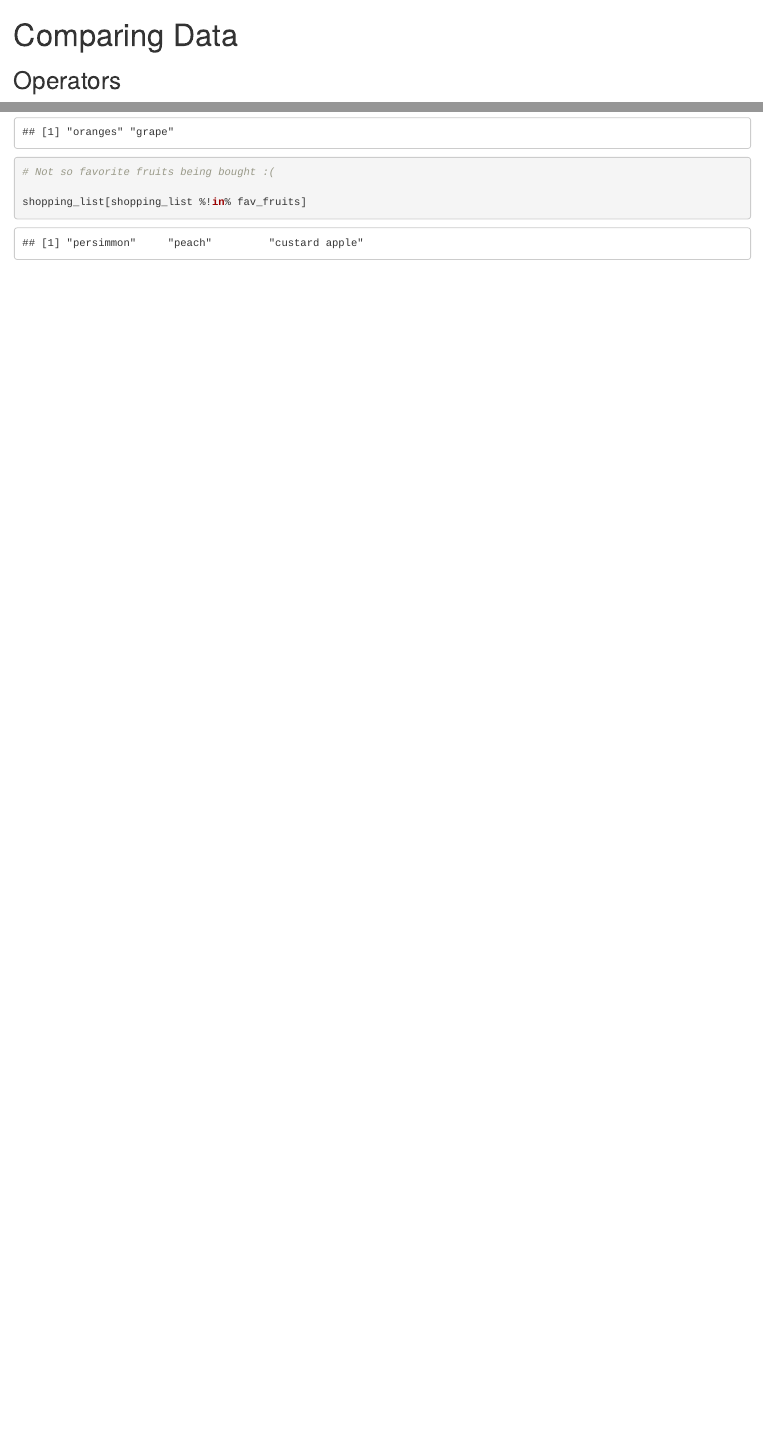
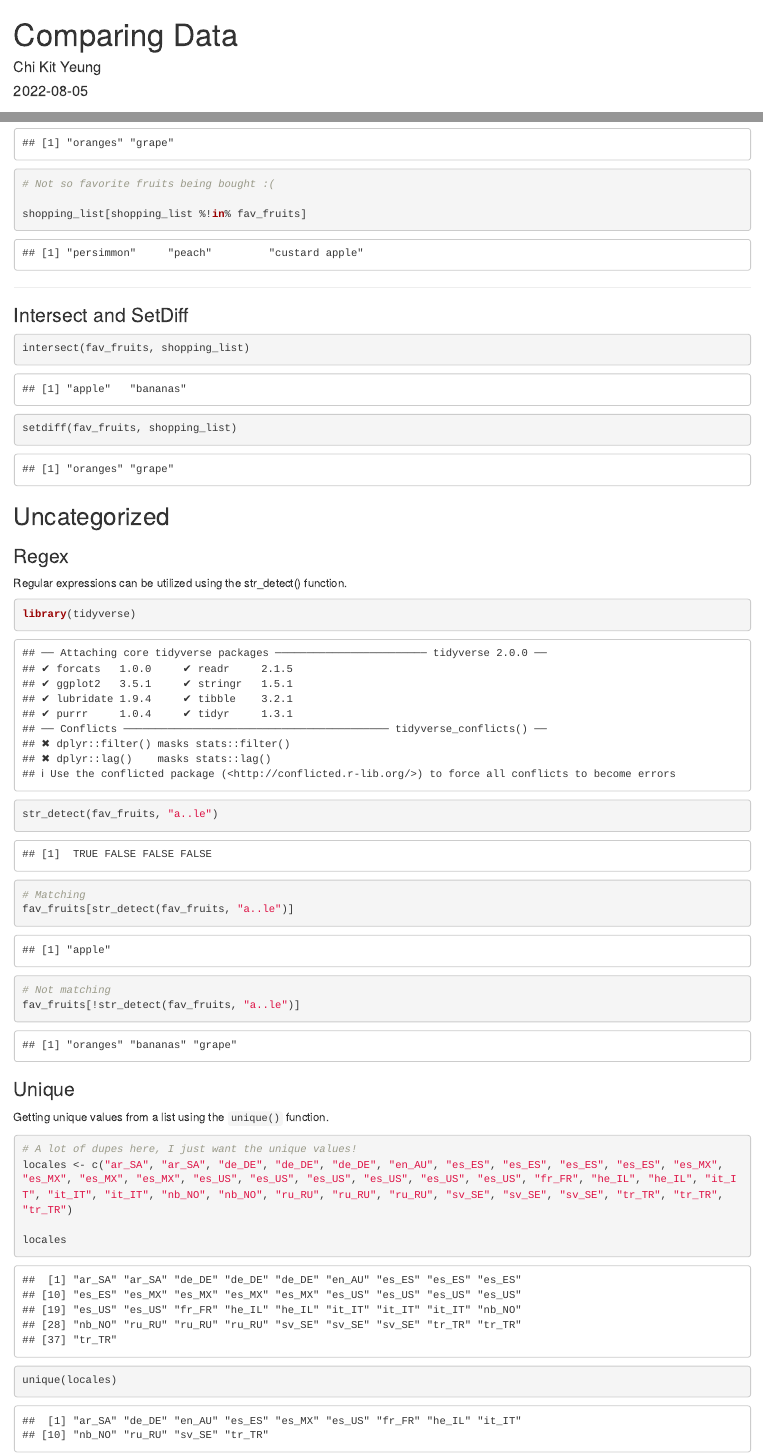
Before and after one commit to chikity/r-notebook, an R Markdown document (Comparing Data.Rmd): the page in a window 1100 px wide, from its top, and a second part further down, joined at a grey line. Rendered offline with R 4.5, knitr and Pandoc, with nearby package versions; common packages that the code uses without loading them are loaded.

Commit message:
add notes

````diff
--- a/Comparing Data.Rmd
+++ b/Comparing Data.Rmd
@@ -1,8 +1,9 @@
 ---
 title: "Comparing Data"
+author: "Chi Kit Yeung"
+date: "2022-08-05"
 output: html_document
 ---
-
 ## Operators
 
 ---
@@ -42,4 +43,50 @@ shopping_list[shopping_list %!in% fav_fruits]
 
 ---
 
-###
+### Intersect and SetDiff
+
+```{r}
+intersect(fav_fruits, shopping_list)
+```
+
+
+```{r}
+setdiff(fav_fruits, shopping_list)
+```
+
+
+## Uncategorized
+
+### Regex
+
+Regular expressions can be utilized using the str_detect() function.
+
+```{r}
+library(tidyverse)
+
+str_detect(fav_fruits, "a..le")
+```
+```{r}
+# Matching
+fav_fruits[str_detect(fav_fruits, "a..le")]
+```
+
+```{r}
+# Not matching
+fav_fruits[!str_detect(fav_fruits, "a..le")]
+```
+
+### Unique
+
+Getting unique values from a list using the `unique()` function.
+
+```{r}
+# A lot of dupes here, I just want the unique values!
+locales <- c("ar_SA", "ar_SA", "de_DE", "de_DE", "de_DE", "en_AU", "es_ES", "es_ES", "es_ES", "es_ES", "es_MX", "es_MX", "es_MX", "es_MX", "es_US", "es_US", "es_US", "es_US", "es_US", "es_US", "fr_FR", "he_IL", "he_IL", "it_IT", "it_IT", "it_IT", "nb_NO", "nb_NO", "ru_RU", "ru_RU", "ru_RU", "sv_SE", "sv_SE", "sv_SE", "tr_TR", "tr_TR", "tr_TR")
+
+locales
+```
+
+```{r}
+unique(locales)
+```
````
Also changed, not shown: Importing Data.Rmd (added, +46 -0 lines).
